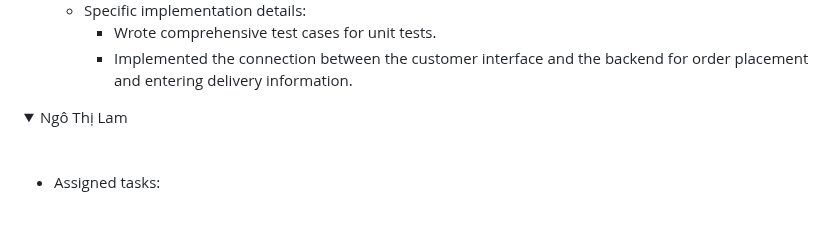
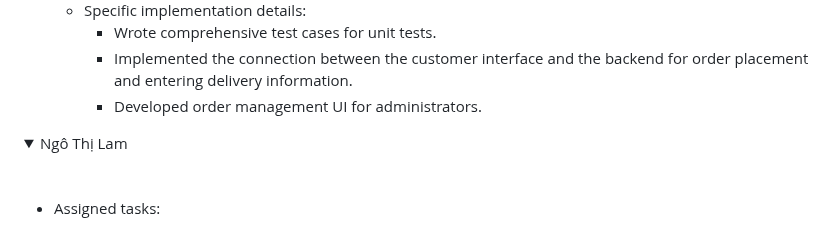
Before and after one commit to pmatuan/TKXDPM.VP.20231-05, a Markdown page: README.md, the part around one of its changes. Rendered like a GitHub page; folded sections open.

```diff
--- a/README.md
+++ b/README.md
@@ -302,6 +303,7 @@ This is a Capstone's source code for Software Design and Construction project
   - Specific implementation details:
     - Wrote comprehensive test cases for unit tests.
     - Implemented the connection between the customer interface and the backend for order placement and entering delivery information.
+    - Developed order management UI for administrators.
 
 </details>
 
```
Also changed, not shown: other parts of README.md (+1 -0 lines).
